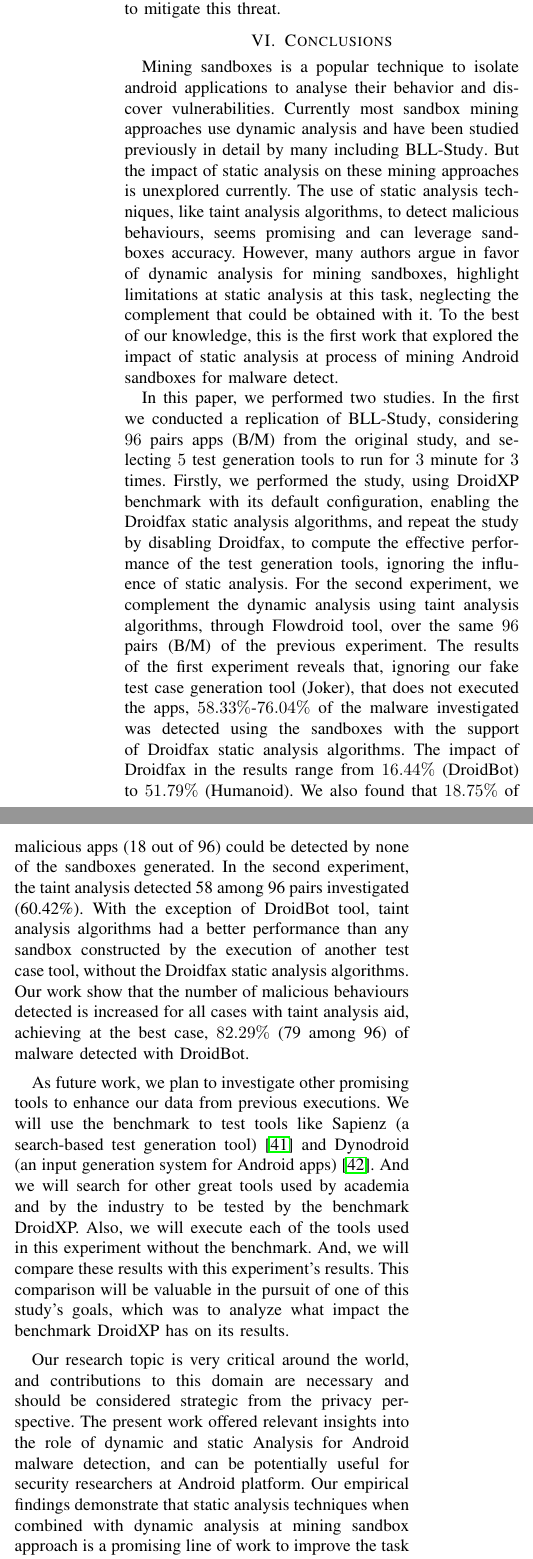
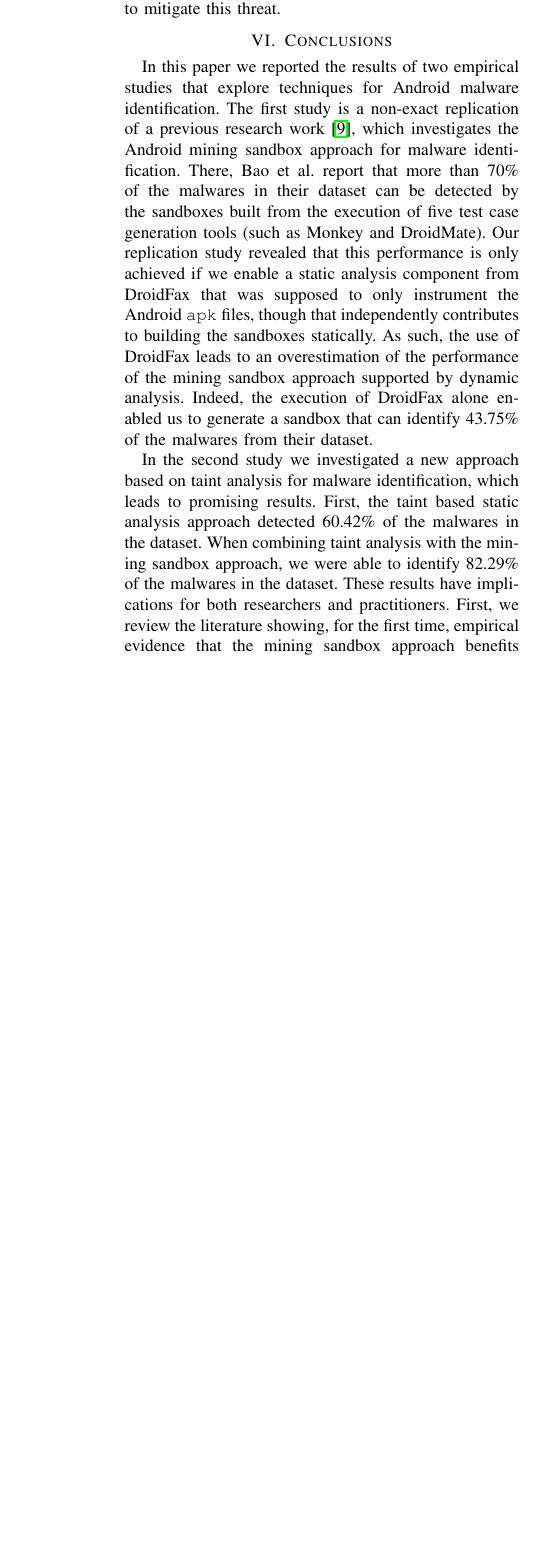
Before and after one commit to droidxp/paper-replication, a LaTeX paper (main.tex, which reads conclusionfutureworks.tex): two parts of the columns of page 13 of 15 before the commit and part of one column of page 13 of 15 after it, the two joined at a grey line, cut so that both start at the same text, the shorter picture padded with empty space. Compiled offline with pdfLaTeX; a missing font is replaced by an installed copy or a similar font; a LaTeX package or settings file that is missing is left out.

Commit message:
additional pass on the conclusions sections

```diff
--- a/conclusionfutureworks.tex
+++ b/conclusionfutureworks.tex
@@ -1,11 +1,43 @@
 \section{Conclusions}
 
-Mining sandboxes is a popular technique to isolate android applications to analyse their behavior and discover vulnerabilities. Currently most sandbox mining approaches use dynamic analysis and have been studied previously in detail by many including \blls. But the impact of static analysis on these mining approaches is unexplored currently. The use of static analysis techniques, like taint analysis algorithms, to detect malicious behaviours, seems promising and can leverage sandboxes accuracy. However, many authors argue in favor of dynamic analysis for  mining sandboxes, highlight limitations at static analysis at this task, neglecting the complement that could be obtained with it. To the best of our knowledge, this is the first work that explored the impact of static analysis at process of mining Android sandboxes for malware detect.
+In this paper we reported the
+results of two empirical studies that explore
+techniques for Android malware identification.
+The first study is a non-exact replication of a
+previous research work~\cite{DBLP:conf/wcre/BaoLL18},
+which investigates the Android mining sandbox
+approach for malware identification. There,
+Bao et al. report that more than 70\% of
+the malwares in their dataset can be
+detected by the sandboxes built from the
+execution of five test case generation
+tools (such as Monkey and DroidMate). Our replication
+study revealed that this performance is only
+achieved if we enable a static
+analysis component from DroidFax that was supposed to only
+instrument the Android \texttt{apk} files,
+though that independently contributes to
+building the sandboxes statically. As such,
+the use of DroidFax leads to an
+overestimation of the performance of the
+mining sandbox approach supported by dynamic analysis.
+Indeed, the execution of DroidFax alone enabled
+us to generate a sandbox that can
+identify 43.75\% of the malwares from
+their dataset.
 
-In this paper, we performed two studies. In the first we conducted a replication of \blls, considering $96$ pairs apps (B/M) from the original study, and selecting $5$ test generation tools to run for $3$ minute for $3$ times. Firstly, we performed the study, using DroidXP benchmark with its default configuration, enabling the Droidfax static analysis algorithms, and repeat the study by disabling Droidfax, to compute the effective performance of the test generation tools, ignoring the influence of static analysis. For the second experiment, we complement the dynamic analysis using taint analysis algorithms, through Flowdroid tool, over the same $96$ pairs (B/M) of the previous experiment. The results of the first experiment reveals that, ignoring our fake test case generation tool (Joker), that does not executed the apps, $58.33\%$-$76.04\%$ of the malware investigated was detected using the sandboxes with the support of Droidfax static analysis algorithms. The impact of Droidfax in the results range from $16.44\%$ (DroidBot) to $51.79\%$ (Humanoid). We also found that $18.75\%$ of malicious apps (18 out of 96) could be detected by none of the sandboxes generated. In the second experiment, the taint analysis detected 58 among 96 pairs investigated (60.42\%). With the exception of DroidBot tool, taint analysis algorithms had a better performance than any sandbox constructed by the execution of another test case tool, without the Droidfax static analysis algorithms. Our work show that the number of malicious behaviours detected is increased for all cases with taint analysis aid, achieving at the best case, $82.29\%$ (79 among 96) of malware detected with DroidBot.
-
-As future work, we plan to investigate other promising tools to enhance our data from previous executions. We will use the benchmark to test tools like Sapienz (a search-based test generation tool)~\cite{DBLP:conf/issta/MaoHJ16} and Dynodroid (an input generation system for Android apps) \cite{DBLP:conf/sigsoft/MachiryTN13}. And we will search for other great tools used by academia and by the industry to be tested by the benchmark DroidXP.
-Also, we will execute each of the tools used in this experiment without the benchmark. And, we will compare these results with this experiment's results. This comparison will be valuable in the pursuit of one of this study's goals, which was to analyze what impact the benchmark DroidXP has on its results.
-
-Our research topic is very critical around the world, and contributions to this domain are necessary and should be considered strategic from the privacy perspective. The present work offered relevant insights into the role of dynamic and static Analysis for Android malware detection, and can be potentially useful for security researchers at Android platform. Our empirical findings demonstrate that static analysis techniques when combined with dynamic analysis at mining sandbox approach is a promising line of work
-to improve the task of identifying malicious behavior at Android apps. As a next step, the research community should pursue explore possible static analysis techniques aimed at information flow analysis \cite{DBLP:conf/kbse/ShenVTADLKZ14} in general, and taint analysis \cite{arzt:pldi-2014} specifically, that we believe are possible to be integrated with dynamic analysis techniques, to compose a new mining proposal in sandbox. Another research line should also concentrate on the study of improvement in automatic test generation to modeling sandbox. Some studies point that code coverage of automatic test generation is not high \cite{DBLP:conf/sigsoft/ZengLZXDLYX16}\cite{DBLP:conf/kbse/ChoudharyGO15}, and needs improvement. When we are talking about ``improvement'', we refer not only to the ability to detect bugs but rather coverage of ``typical'' behavior, answering as accurately as possible the question: ``What an Android app actually proposes to do ?''
+In the second study we investigated
+a new approach based on taint analysis
+for malware identification, which
+leads to promising results. First,
+the taint based static analysis approach
+detected 60.42\% of the
+malwares in the dataset. When combining
+taint analysis with the
+mining sandbox approach, we were
+able to identify 82.29\% of the
+malwares in the dataset. These results
+have implications for both researchers and
+practitioners. First, we review the literature
+showing, for the first time, empirical evidence
+that the mining sandbox approach benefits
```
Also changed, not shown: conclusionfutureworks.tex (17 more changed lines).
